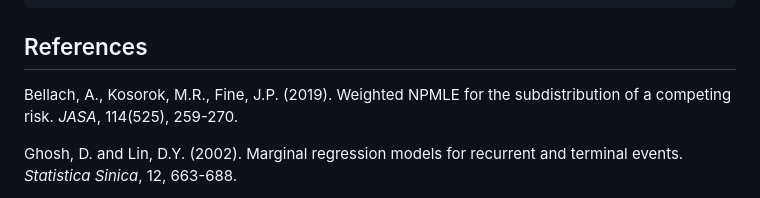
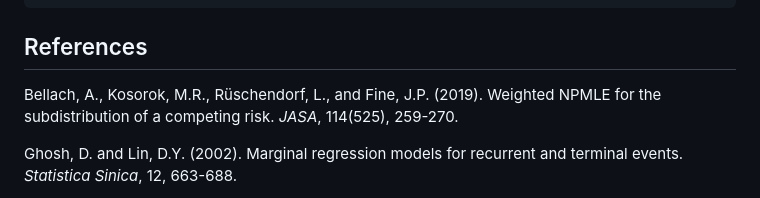
Before and after one commit to abellach/wnpmle, a Markdown page: README.md, the part around the change. Rendered like a GitHub page.

Commit message:
Fix citation: remove JASA, add missing co-author Rueschendorf

```diff
--- a/README.md
+++ b/README.md
@@ -135,7 +135,7 @@ https://arxiv.org/abs/2605.25934
 
 ## References
 
-Bellach, A., Kosorok, M.R., Fine, J.P. (2019). Weighted NPMLE for the
+Bellach, A., Kosorok, M.R., Rüschendorf, L., and Fine, J.P. (2019). Weighted NPMLE for the
 subdistribution of a competing risk. *JASA*, 114(525), 259-270.
 
 Ghosh, D. and Lin, D.Y. (2002). Marginal regression models for recurrent and
```
